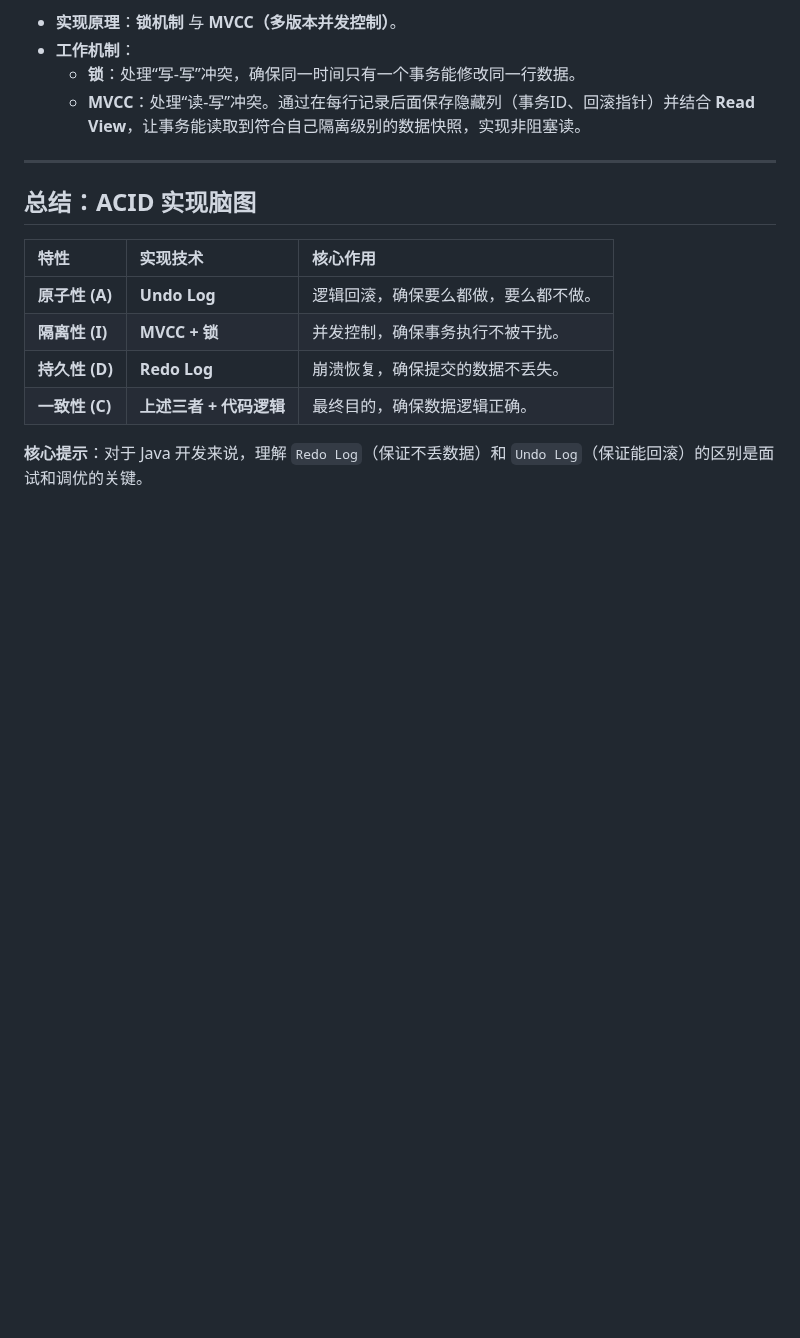
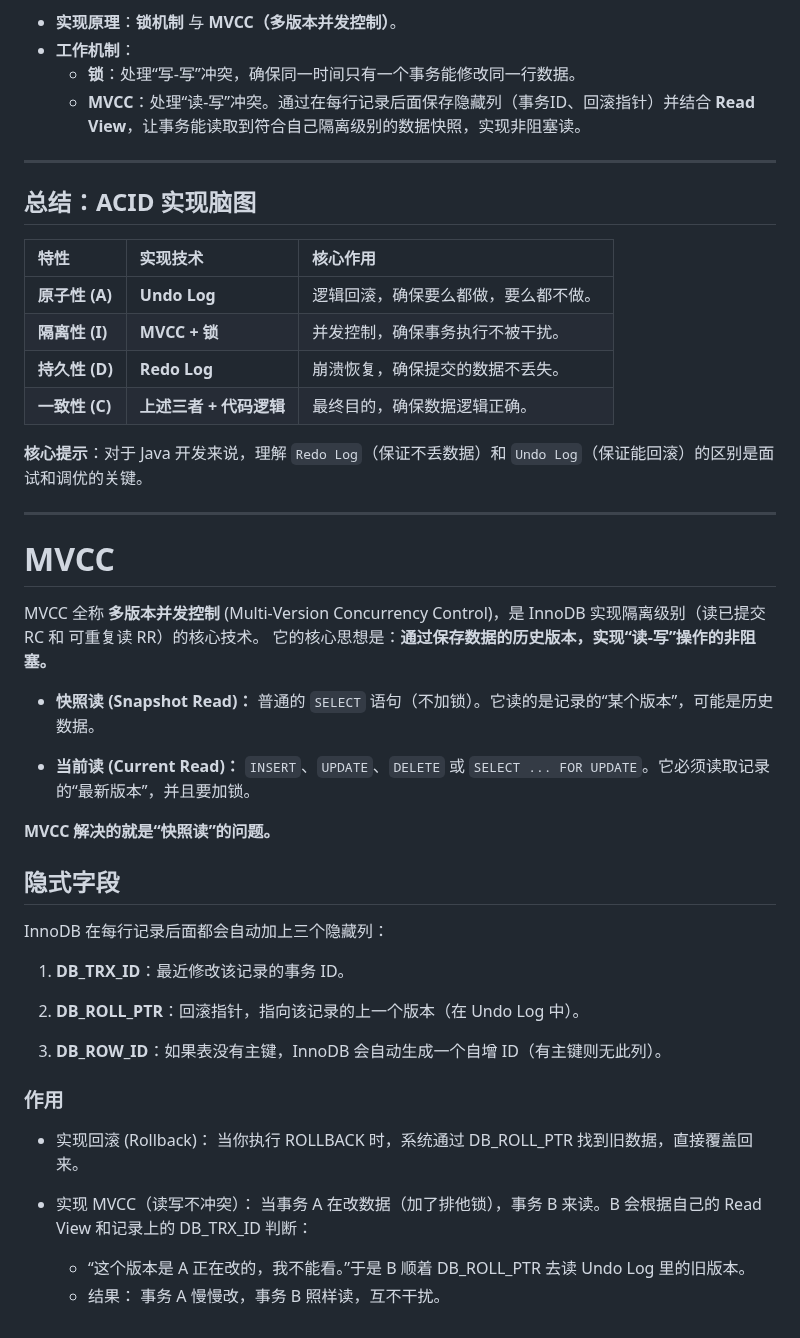
Before and after one commit to Git-creat7/Java-notes, a Markdown page: MySQL/InnoDB引擎.md, the part around one of its changes. Drawn GitHub-style; blank space fills up the shorter version.

Commit message:
vault backup: 2026-04-05 15:14:04
Affected files:
MySQL/InnoDB引擎.md
img/InnoDB引擎-12.png

```diff
--- a/MySQL/InnoDB引擎.md
+++ b/MySQL/InnoDB引擎.md
@@ -190,3 +190,30 @@ InnoDB 遵循 **日志先行策略**：
 | **一致性 (C)** | **上述三者 + 代码逻辑** | 最终目的，确保数据逻辑正确。     |
 
 **核心提示**：对于 Java 开发来说，理解 `Redo Log`（保证不丢数据）和 `Undo Log`（保证能回滚）的区别是面试和调优的关键。
+
+---
+
+# MVCC
+MVCC 全称 **多版本并发控制** (Multi-Version Concurrency Control)，是 InnoDB 实现隔离级别（读已提交 RC 和 可重复读 RR）的核心技术。
+它的核心思想是：**通过保存数据的历史版本，实现“读-写”操作的非阻塞。**
+
+- **快照读 (Snapshot Read)：** 普通的 `SELECT` 语句（不加锁）。它读的是记录的“某个版本”，可能是历史数据。
+
+- **当前读 (Current Read)：** `INSERT`、`UPDATE`、`DELETE` 或 `SELECT ... FOR UPDATE`。它必须读取记录的“最新版本”，并且要加锁。
+
+**MVCC 解决的就是“快照读”的问题。**
+
+## 隐式字段
+InnoDB 在每行记录后面都会自动加上三个隐藏列：
+1.  **DB_TRX_ID**：最近修改该记录的事务 ID。
+
+2.  **DB_ROLL_PTR**：回滚指针，指向该记录的上一个版本（在 Undo Log 中）。
+
+3.  **DB_ROW_ID**：如果表没有主键，InnoDB 会自动生成一个自增 ID（有主键则无此列）。
+### 作用
+- 实现回滚 (Rollback)： 当你执行 ROLLBACK 时，系统通过 DB_ROLL_PTR 找到旧数据，直接覆盖回来。
+
+- 实现 MVCC（读写不冲突）： 当事务 A 在改数据（加了排他锁），事务 B 来读。B 会根据自己的 Read View 和记录上的 DB_TRX_ID 判断：
+
+	- “这个版本是 A 正在改的，我不能看。”于是 B 顺着 DB_ROLL_PTR 去读 Undo Log 里的旧版本。
+	- 结果： 事务 A 慢慢改，事务 B 照样读，互不干扰。
```
Also changed, not shown: other parts of MySQL/InnoDB引擎.md (+1 -1 lines), img/InnoDB引擎-12.png (added).
